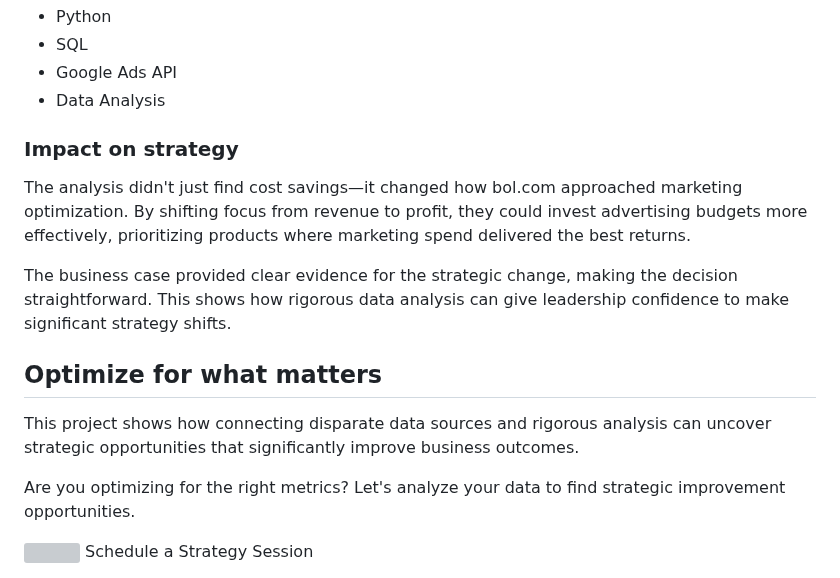
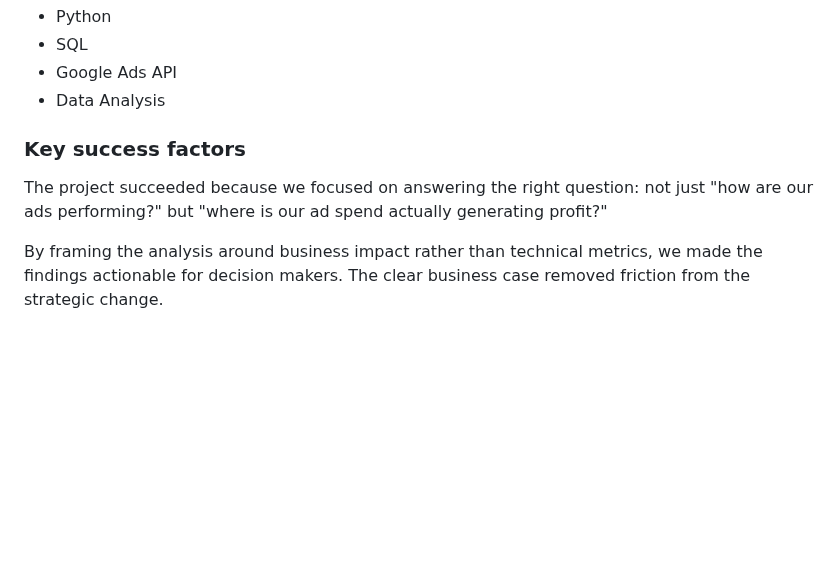
Before and after one commit to markyourdata/www.markyourdata.com, a Markdown page: pages/projects/bol-google-ads-optimization.md, the part around one of its changes. Rendered like a GitHub page; blank space fills up the shorter version; grey boxes are pictures that could not be loaded.

```diff
--- a/pages/projects/bol-google-ads-optimization.md
+++ b/pages/projects/bol-google-ads-optimization.md
@@ -92,25 +106,11 @@ The analysis revealed substantial cost savings potential from steering on profit
 </div>
 <div class="column-text">
 
-### Impact on strategy
+### Key success factors
 
-The analysis didn't just find cost savings—it changed how bol.com approached marketing optimization. By shifting focus from revenue to profit, they could invest advertising budgets more effectively, prioritizing products where marketing spend delivered the best returns.
+The project succeeded because we focused on answering the right question: not just "how are our ads performing?" but "where is our ad spend actually generating profit?"
 
-The business case provided clear evidence for the strategic change, making the decision straightforward. This shows how rigorous data analysis can give leadership confidence to make significant strategy shifts.
+By framing the analysis around business impact rather than technical metrics, we made the findings actionable for decision makers. The clear business case removed friction from the strategic change.
 
 </div>
 </div>
-
-<div class="conclusion-section">
-
-## Optimize for what matters
-
-This project shows how connecting disparate data sources and rigorous analysis can uncover strategic opportunities that significantly improve business outcomes.
-
-Are you optimizing for the right metrics? Let's analyze your data to find strategic improvement opportunities.
-
-<button class="cta-button">
-<img src="../../assets/icons/regular/calendar-plus.svg" alt="" class="button-icon" />
-Schedule a Strategy Session
-</button>
-
```
Also changed, not shown: other parts of pages/projects/bol-google-ads-optimization.md (+34 -21 lines), assets/images/wide/profit_steering.png (added), 4 other files.
